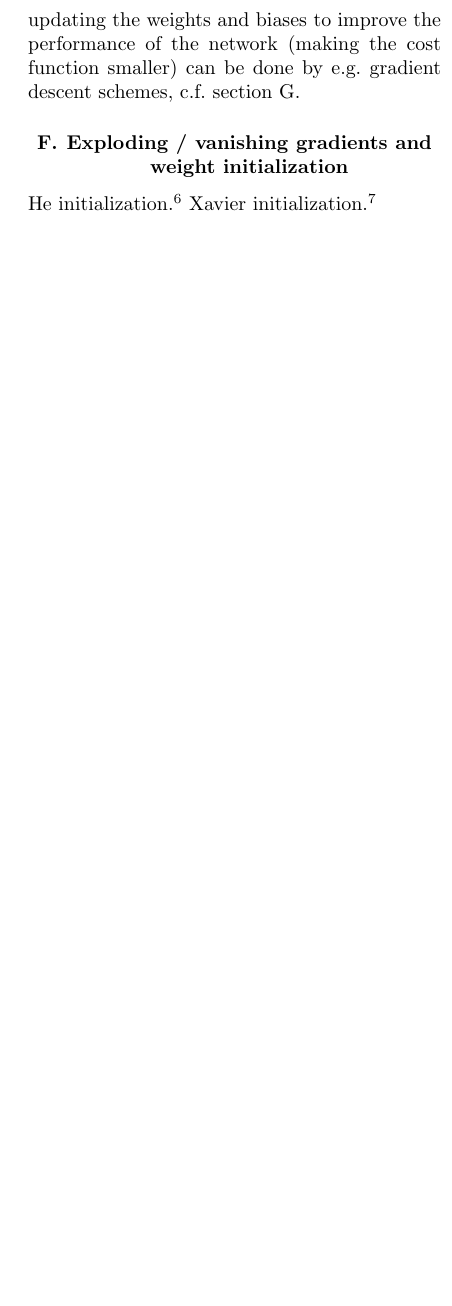
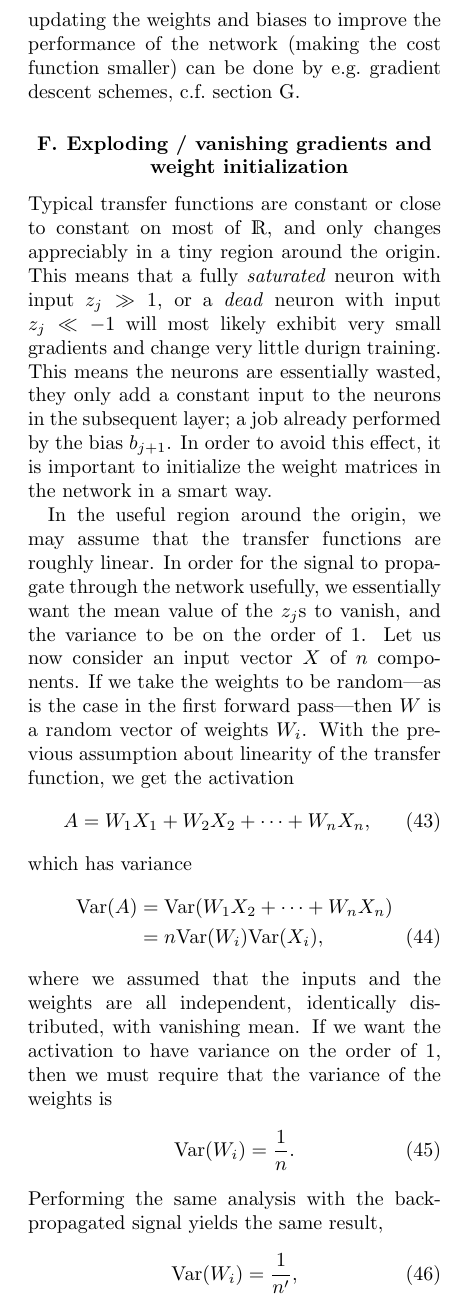
Before and after one commit to KariEriksen/FYS-STK4155, a LaTeX paper (project2/report/project2-report.tex): part of one column of page 8 of 12 before the commit and part of one column of page 8 of 13 after it, cut so that both start at the same text, the shorter picture padded with empty space. Compiled offline with pdfLaTeX.

Commit message:
Added Xavier / He weight initialization subsection to the report.

```diff
--- a/project2/report/project2-report.tex
+++ b/project2/report/project2-report.tex
@@ -578,7 +578,44 @@ with
 The rest of the backpropagation scheme is essentially iterating \eq{backpropeq}, and computing\textemdash for each layer\textemdash the gradients $\partial C/\partial w_{ij}^l=\delta_i^la_j^{l-1}$ and $\partial C/\partial b_i^l=\delta_i^l$. Once the gradients are known, updating the weights and biases to improve the performance of the network (making the cost function smaller) can be done by e.g.\ gradient descent schemes, c.f.\ section \ref{sect:gradientdescent}.
 
 \subsection{Exploding / vanishing gradients and weight initialization}
-He initialization \autocite{he2015delving}. Xavier initialization \autocite{glorot2010understanding}.
+Typical transfer functions are constant or close to constant on most of $\mathds{R}$, and only changes appreciably in a tiny region around the origin. This means that a fully \textit{saturated} neuron with input $z_j\gg1$, or a \textit{dead} neuron with input $z_j\ll-1$ will most likely exhibit very small gradients and change very little durign training. This means the neurons are essentially wasted, they only add a constant input to the neurons in the subsequent layer; a job already performed by the bias $b_{j+1}$. In order to avoid this effect, it is important to initialize the weight matrices in the network in a smart way.
+
+In the useful region around the origin, we may assume that the transfer functions are roughly linear. In order for the signal to propagate through the network usefully, we essentially want the mean value of the $z_j$s to vanish, and the variance to be on the order of $1$. Let us now consider an input vector $X$ of $n$ components. If we take the weights to be random\textemdash as is the case in the first forward pass\textemdash then $W$ is a random vector of weights $W_i$. With the previous assumption about linearity of the transfer function, we get the activation
+\begin{align}
+A=W_1X_1+W_2X_2+\dots+W_nX_n,
+\end{align}
+which has variance
+\begin{align}
+\text{Var}(A) &= \text{Var}(W_1X_2+\dots+W_nX_n) \nonumber \\
+%
+&= n\text{Var}(W_i)\text{Var}(X_i),
+\end{align}
+where we assumed that the inputs and the weights are all independent, identically distributed, with vanishing mean. If we want the activation to have variance on the order of $1$, then we must require that the variance of the weights is
+\begin{align}
+\text{Var}(W_i) = \frac{1}{n}.
+\end{align}
+Performing the same analysis with the backpropagated signal yields the same result,
+\begin{align}
+\text{Var}(W_i) = \frac{1}{n'},
+\end{align}
+with $n'$ being the amount of weights in the \textit{next} network layer.
+
+With this in mind,  Glorot \& Bengio suggested initializing weights with average variance:\autocite{glorot2010understanding}
+\begin{align}
+\text{Var}(W_i^l) = \frac{1}{n_l+n_{l+1}}.
+\end{align}
+In the case of sigmoid or hyperbolic tangent transfer functions, we may realize this variance by initializing $w=\mathcal{U}(-r,r)$ with
+\begin{align}
+r_\text{sigmoid}=\sqrt{\frac{6}{n_\text{in}+n_\text{out}}}, \nonumber \\
+r_\text{tanh}=4\sqrt{\frac{6}{n_\text{in}+n_\text{out}}}, \nonumber
+\end{align}
+where $\mathcal{U}(a,b)$ denotes a uniform distribution between $a$ and $b$ and $n_\text{in}$ ($n_\text{out}$) is the number of neurons in the current (next) layer.
+
+With rectifying linear units, the weight initialization scheme changes slightly. As the ReLU transfer function vanishes across half of $\mathds{R}$, He et al.\autocite{he2015delving} suggest doubling the variance of the weights in order to keep the propagating signal's variance constant, i.e.\
+\begin{align}
+\text{Var}(W)=\frac{2}{n_\text{in}}.
+\end{align}
+We may realize this by initializing weights $w=\mathcal{N}(0,1)\sqrt{2/n_\text{in}}$, where $\mathcal{N}(\mu,\sigma)$ denotes the normal distribution with mean $\mu$ and standard deviation $\sigma$.
 
 
 
```
Also changed, not shown: project2/report/project2-report.pdf, project2/report/project2-report.tex (2 more changed lines).
